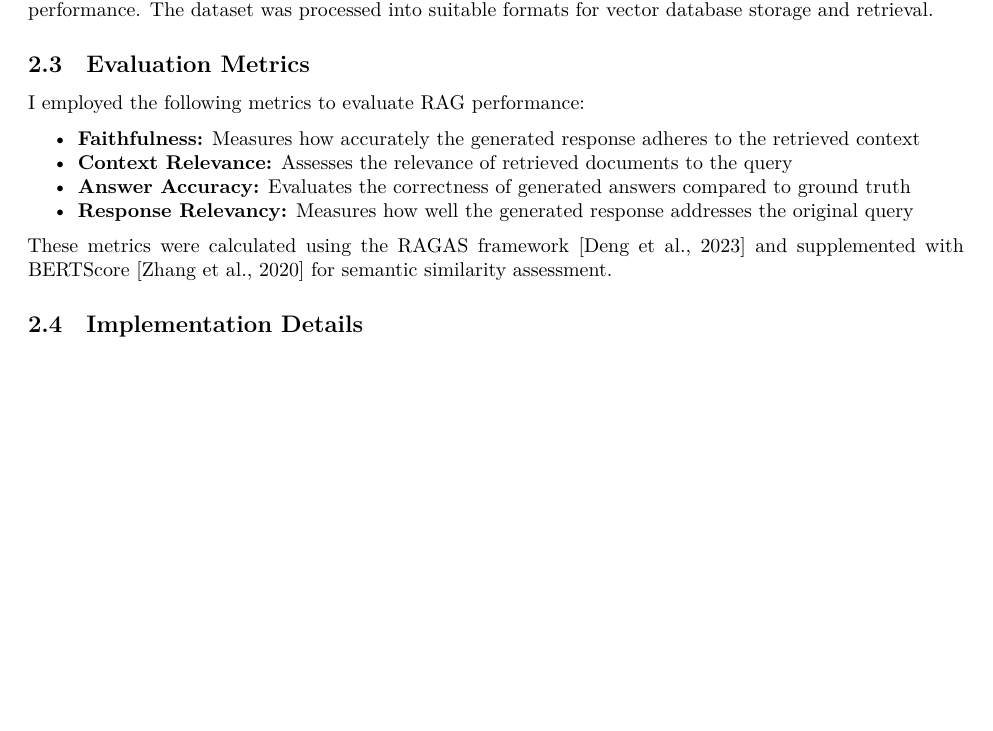
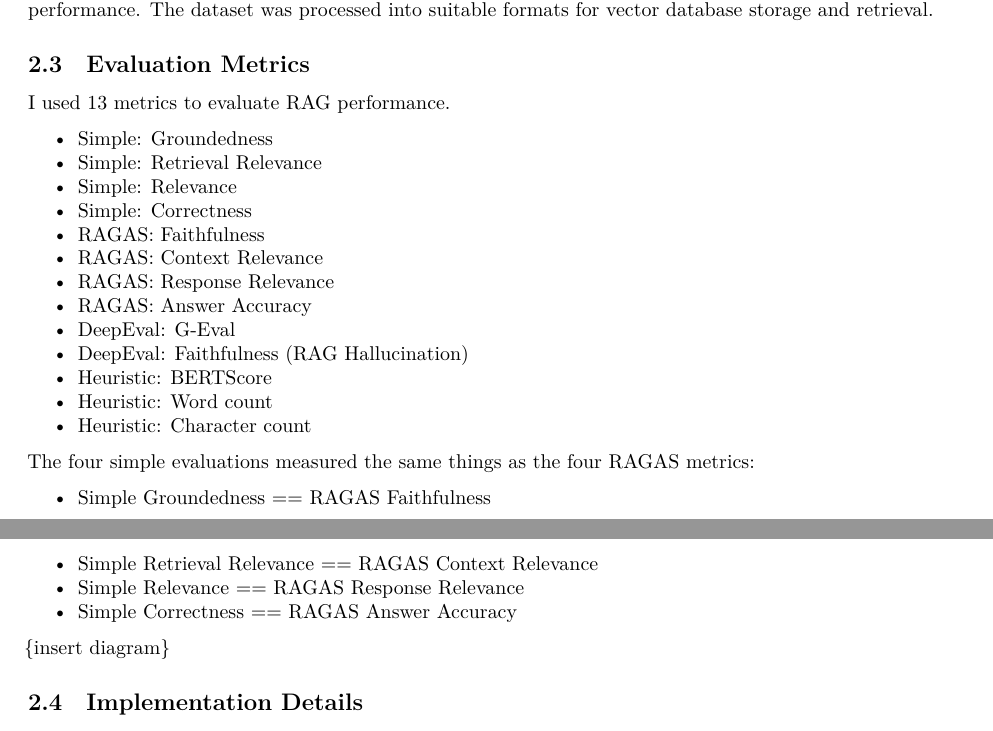
Before and after one commit to seansica/final-project-rag-pipeline, an R Markdown document (reports/rag_experimentation_report.Rmd): part of page 3 of 5 before the commit and two parts of pages 3 and 4 of 5 after it, the two joined at a grey line, cut so that both start at the same text, the shorter picture padded with empty space. Rendered offline with R 4.5, knitr and Pandoc, then LaTeX, with nearby package versions.

Commit message:
edits to final report

```diff
--- a/reports/rag_experimentation_report.Rmd
+++ b/reports/rag_experimentation_report.Rmd
@@ -94,14 +94,30 @@
 
 ## Evaluation Metrics
 
-I employed the following metrics to evaluate RAG performance:
+I used 13 metrics to evaluate RAG performance.
 
-- **Faithfulness:** Measures how accurately the generated response adheres to the retrieved context
-- **Context Relevance:** Assesses the relevance of retrieved documents to the query
-- **Answer Accuracy:** Evaluates the correctness of generated answers compared to ground truth
-- **Response Relevancy:** Measures how well the generated response addresses the original query
+- Simple: Groundedness
+- Simple: Retrieval Relevance
+- Simple: Relevance
+- Simple: Correctness
+- RAGAS: Faithfulness
+- RAGAS: Context Relevance
+- RAGAS: Response Relevance
+- RAGAS: Answer Accuracy
+- DeepEval: G-Eval
+- DeepEval: Faithfulness (RAG Hallucination)
+- Heuristic: BERTScore
+- Heuristic: Word count
+- Heuristic: Character count
 
-These metrics were calculated using the RAGAS framework [@deng2023ragas] and supplemented with BERTScore [@zhang2020bertscore] for semantic similarity assessment.
+The four simple evaluations measured the same things as the four RAGAS metrics:
+
+- Simple Groundedness == RAGAS Faithfulness
+- Simple Retrieval Relevance == RAGAS Context Relevance
+- Simple Relevance == RAGAS Response Relevance
+- Simple Correctness == RAGAS Answer Accuracy
+
+{insert diagram}
 
 ## Implementation Details
 
```
